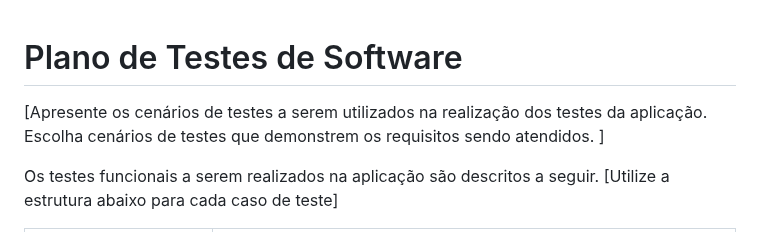
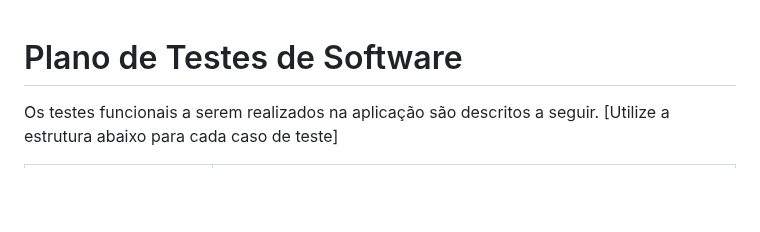
Before and after one commit to ICEI-PUC-Minas-PMV-ADS/pmv-ads-2023-2-e1-proj-web-t6-catalogocinematograficodigital, a Markdown page: documentos/07-Plano de Testes de Software.md, the part around the change. Rendered like a GitHub page; blank space fills up the shorter version.

```diff
--- a/documentos/07-Plano de Testes de Software.md
+++ b/documentos/07-Plano de Testes de Software.md
@@ -1,6 +1,5 @@
 # Plano de Testes de Software
 
-[Apresente os cenários de testes a serem utilizados na realização dos testes da aplicação. Escolha cenários de testes que demonstrem os requisitos sendo atendidos. ]
 
 Os testes funcionais a serem realizados na aplicação são descritos a seguir. [Utilize a estrutura abaixo para cada caso de teste]
 
```
